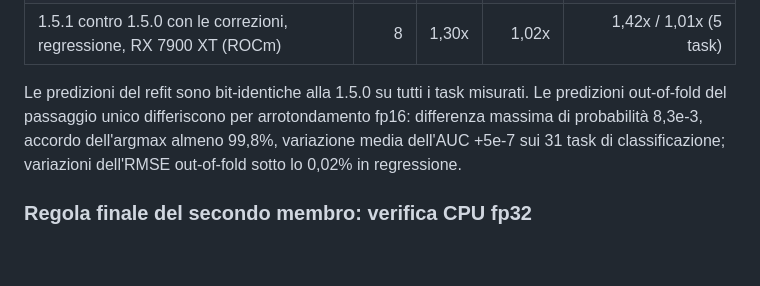
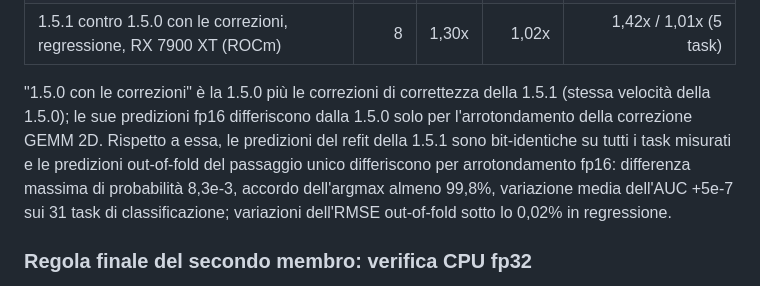
Before and after one commit to GioOtto/LightPFN, a Markdown page: docs/it/RISULTATI.md, the part around the change. GitHub-like rendering; blank space fills up the shorter version.

Commit message:
Docs: state the fp16 rounding change of the 1.5.1 GEMM fix relative to 1.5.0

```diff
--- a/docs/it/RISULTATI.md
+++ b/docs/it/RISULTATI.md
@@ -94,8 +94,10 @@ cache (fit, predizione out-of-fold, salvataggio) e un refit in cache sulle righe
 | 1.5.1 contro 1.5.0 con le correzioni, classificazione, RX 7900 XT (ROCm) | 17 | 1,17x | 1,03x | 1,20x / 1,04x (14 task) |
 | 1.5.1 contro 1.5.0 con le correzioni, regressione, RX 7900 XT (ROCm) | 8 | 1,30x | 1,02x | 1,42x / 1,01x (5 task) |
 
-Le predizioni del refit sono bit-identiche alla 1.5.0 su tutti i task misurati. Le predizioni out-of-fold del
-passaggio unico differiscono per arrotondamento fp16: differenza massima di probabilità 8,3e-3, accordo
+"1.5.0 con le correzioni" è la 1.5.0 più le correzioni di correttezza della 1.5.1 (stessa velocità della 1.5.0);
+le sue predizioni fp16 differiscono dalla 1.5.0 solo per l'arrotondamento della correzione GEMM 2D. Rispetto a
+essa, le predizioni del refit della 1.5.1 sono bit-identiche su tutti i task misurati e le predizioni out-of-fold
+del passaggio unico differiscono per arrotondamento fp16: differenza massima di probabilità 8,3e-3, accordo
 dell'argmax almeno 99,8%, variazione media dell'AUC +5e-7 sui 31 task di classificazione; variazioni dell'RMSE
 out-of-fold sotto lo 0,02% in regressione.
 
```
Also changed, not shown: CHANGELOG.md (+3 -2 lines), docs/en/RESULTS.md (+4 -2 lines).
